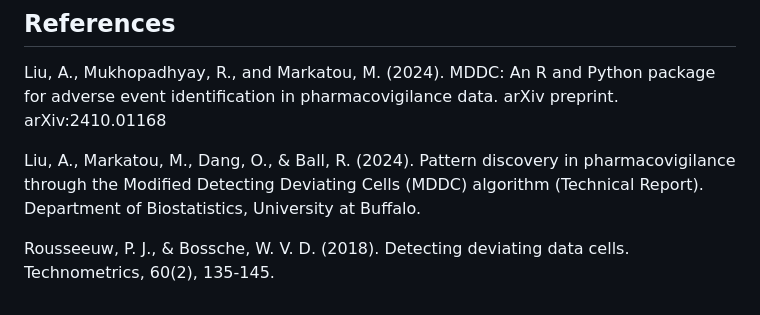
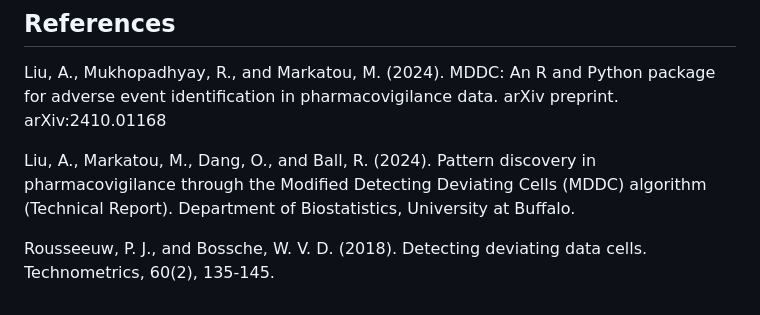
Before and after one commit to niuniular/MDDC, a Markdown page: README.md, the part around the change. Drawn GitHub-style.

```diff
--- a/README.md
+++ b/README.md
@@ -68,6 +68,6 @@ The work has been supported by Food and Drug Administration, and Kaleida Health
 
 Liu, A., Mukhopadhyay, R., and Markatou, M. (2024). MDDC: An R and Python package for adverse event identification in pharmacovigilance data. arXiv preprint. arXiv:2410.01168
 
-Liu, A., Markatou, M., Dang, O., & Ball, R. (2024). Pattern discovery in pharmacovigilance through the Modified Detecting Deviating Cells (MDDC) algorithm (Technical Report). Department of Biostatistics, University at Buffalo.
+Liu, A., Markatou, M., Dang, O., and Ball, R. (2024). Pattern discovery in pharmacovigilance through the Modified Detecting Deviating Cells (MDDC) algorithm (Technical Report). Department of Biostatistics, University at Buffalo.
 
-Rousseeuw, P. J., & Bossche, W. V. D. (2018). Detecting deviating data cells. Technometrics, 60(2), 135-145.
+Rousseeuw, P. J., and Bossche, W. V. D. (2018). Detecting deviating data cells. Technometrics, 60(2), 135-145.
```
